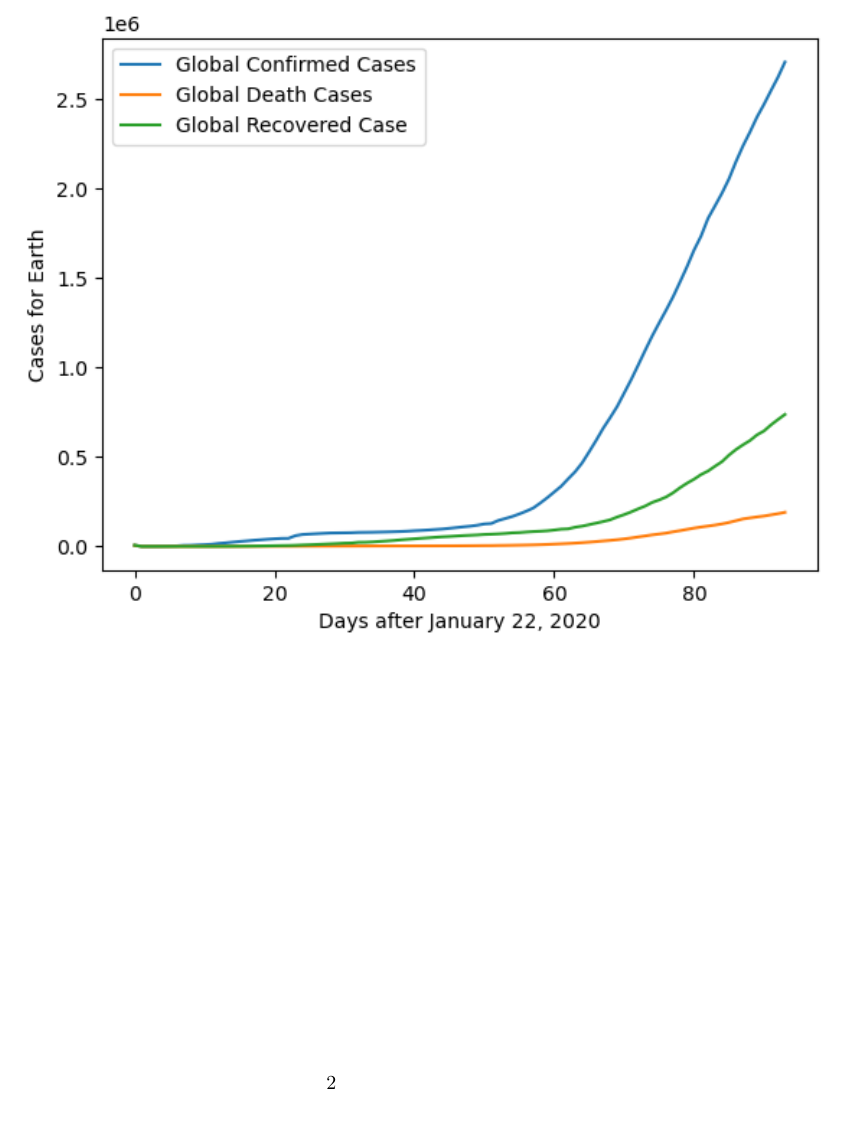
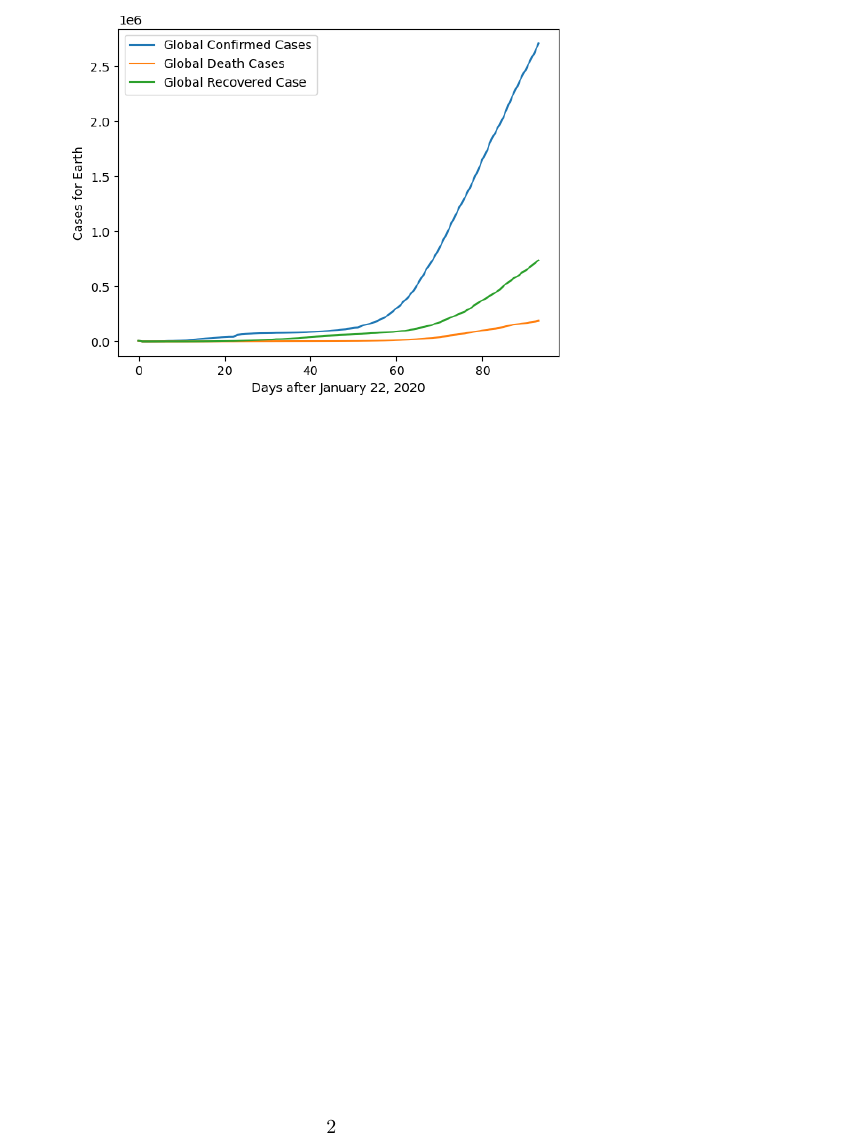
Before and after one commit to rishavb123/COVID-19-data-analysis, a LaTeX document (readme/main.tex): part of page 2 of 2, cut so that both start at the same text. Compiled offline with pdfLaTeX.

Commit message:
made image smaller

```diff
--- a/readme/main.tex
+++ b/readme/main.tex
@@ -66,7 +66,7 @@
         \subsection{First Looks}
             First, I plotted the global coronavirus data (cases vs days) in a similar fashion to the way it was plotting on the John Hopkins project. This is to reveal any obvious trends.
             \begin{center}
-                \includegraphics{plots/global/cases.png}
+                \includegraphics[width=10cm]{plots/global/cases.png}
             \end{center}
 
 \end{document}
```
Also changed, not shown: readme/main.pdf, 1 other file.
